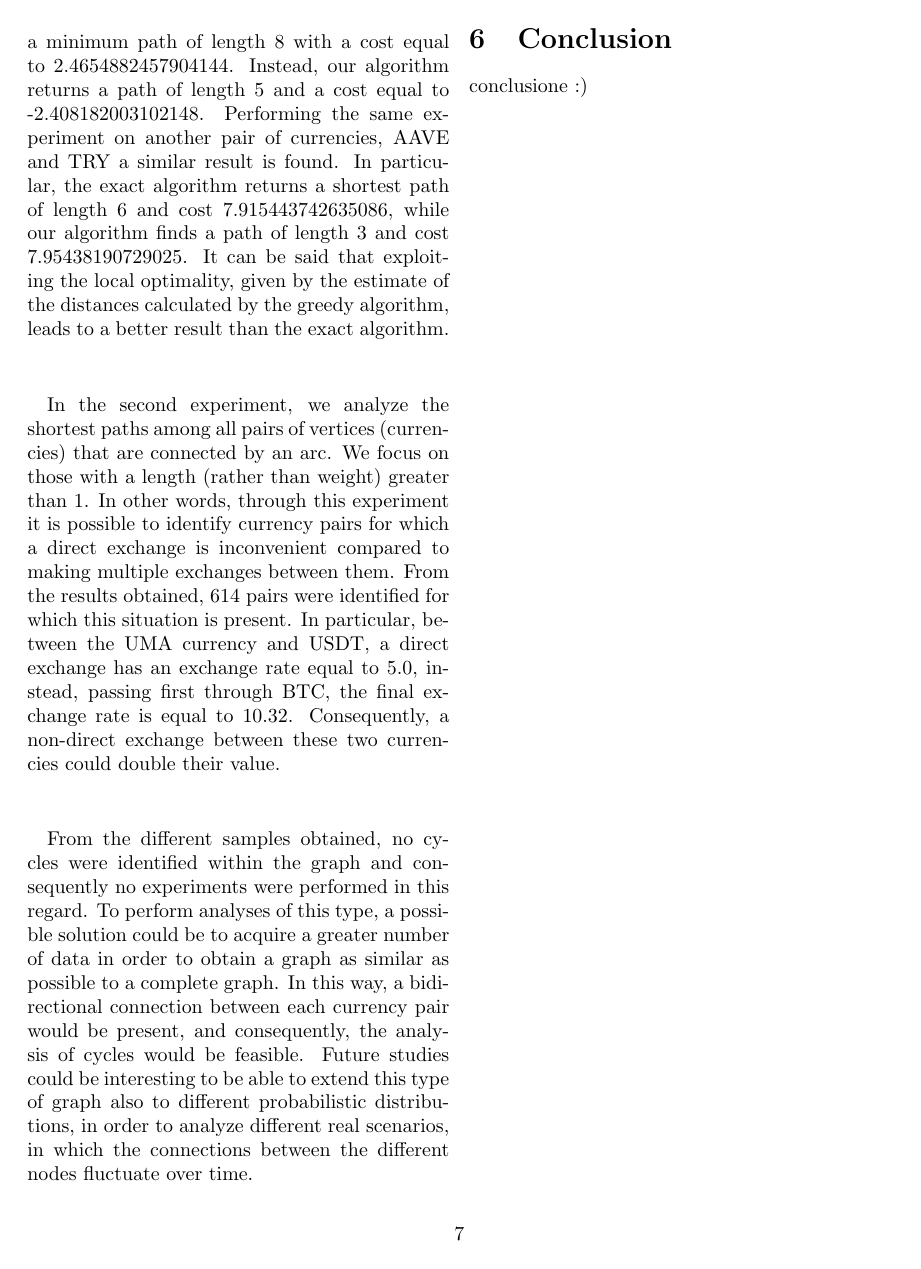
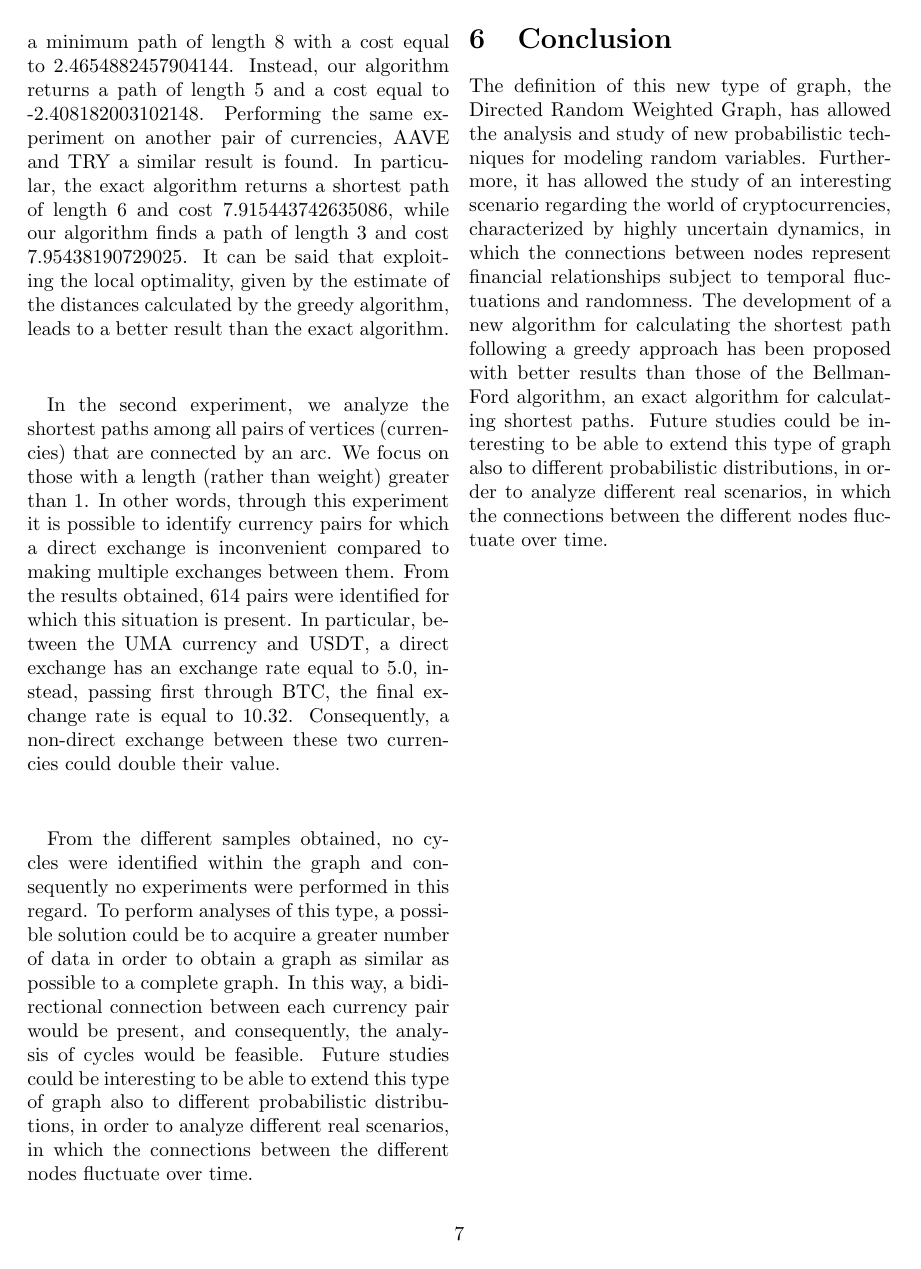
Before and after one commit to Mark55X/LearningFromNetworksProject, a LaTeX paper (docs/report/report.tex, which reads docs/report/sections/conclusion.tex): page 7 of 8. Compiled offline with pdfLaTeX.

Commit message:
conclusion

```diff
--- a/docs/report/sections/conclusion.tex
+++ b/docs/report/sections/conclusion.tex
@@ -1,2 +1,4 @@
 \section{Conclusion}\label{conclusion}
-conclusione :)
+The definition of this new type of graph, the Directed Random Weighted Graph, has allowed the analysis and study of new probabilistic techniques for modeling random variables. Furthermore, it has allowed the study of an interesting scenario regarding the world of cryptocurrencies, characterized by highly uncertain dynamics, in which the connections between nodes represent financial relationships subject to temporal fluctuations and randomness.
+The development of a new algorithm for calculating the shortest path following a greedy approach has been proposed with better results than those of the Bellman-Ford algorithm, an exact algorithm for calculating shortest paths.
+Future studies could be interesting to be able to extend this type of graph also to different probabilistic distributions, in order to analyze different real scenarios, in which the connections between the different nodes fluctuate over time.
```
